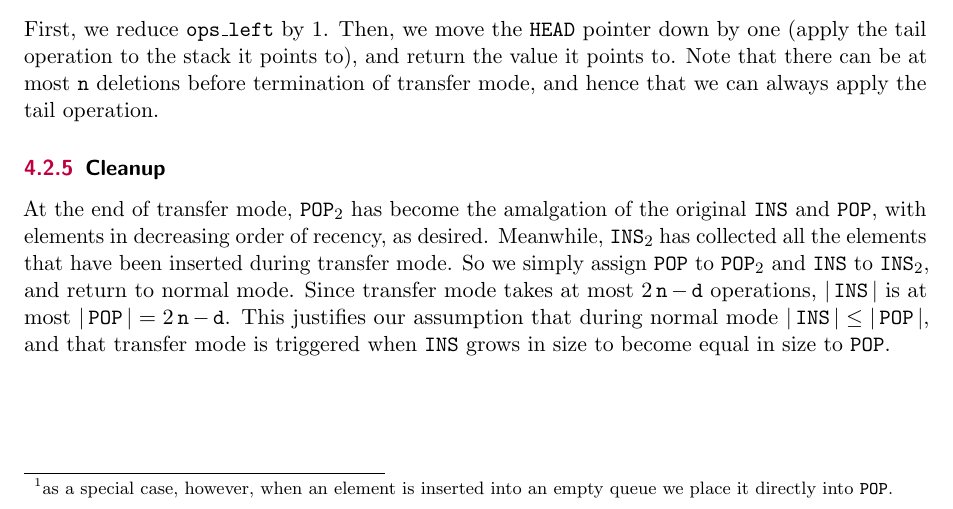
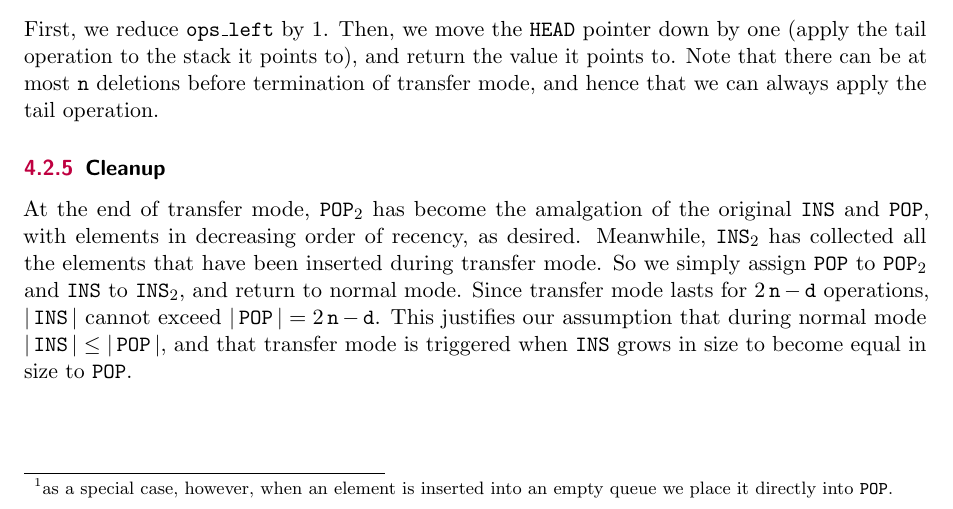
Before and after one commit to 6851-2021/functional-queue-visualization, a LaTeX document (writeups/functional.tex): part of page 2 of 3, cut so that both start at the same text. The pictures show the PDF file writeups/functional.pdf that the author committed with the source.

Commit message:
Make wording clearer in functional writeup

```diff
--- a/writeups/functional.tex
+++ b/writeups/functional.tex
@@ -62,7 +62,7 @@ For the next $\n - \dd$ operations of transfer mode, we will pop an element from
 
 \subsubsection{Deletion} First, we reduce $\opsleft$ by 1. Then, we move the $\HEAD$ pointer down by one (apply the tail operation to the stack it points to), and return the value it points to. Note that there can be at most $\n$ deletions before termination of transfer mode, and hence that we can always apply the tail operation.
 
-\subsubsection{Cleanup} At the end of transfer mode, $\POP_2$ has become the amalgation of the original $\INS$ and $\POP$, with elements in decreasing order of recency, as desired. Meanwhile, $\INS_2$ has collected all the elements that have been inserted during transfer mode. So we simply assign $\POP$ to $\POP_2$ and $\INS$ to $\INS_2$, and return to normal mode. Since transfer mode takes at most $2\n - \dd$ operations, $|\INS|$ is at most $|\POP| = 2\n - \dd$. This justifies our assumption that during normal mode $|\INS| \leq |\POP|$, and that transfer mode is triggered when $\INS$ grows in size to become equal in size to $\POP$.
+\subsubsection{Cleanup} At the end of transfer mode, $\POP_2$ has become the amalgation of the original $\INS$ and $\POP$, with elements in decreasing order of recency, as desired. Meanwhile, $\INS_2$ has collected all the elements that have been inserted during transfer mode. So we simply assign $\POP$ to $\POP_2$ and $\INS$ to $\INS_2$, and return to normal mode. Since transfer mode lasts for $2\n - \dd$ operations, $|\INS|$ cannot exceed $|\POP| = 2\n - \dd$. This justifies our assumption that during normal mode $|\INS| \leq |\POP|$, and that transfer mode is triggered when $\INS$ grows in size to become equal in size to $\POP$.
 
 \nocite{hood}
 
```
Also changed, not shown: writeups/functional.pdf.
